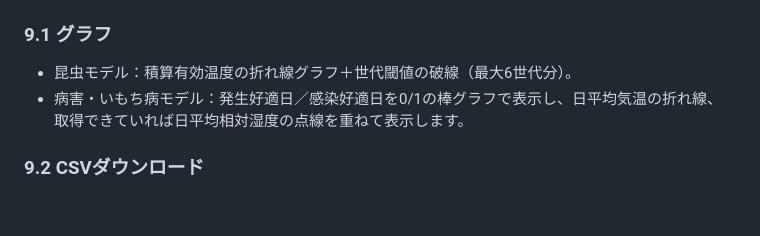
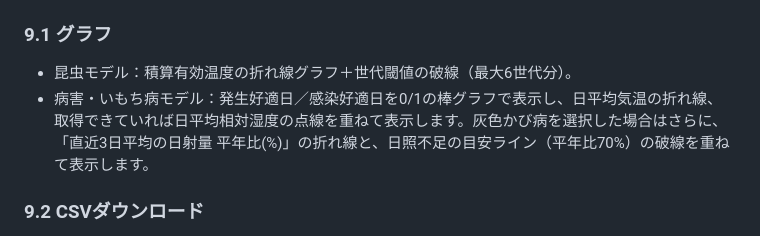
Before and after one commit to y-ookuma/PhoteoSync, a Markdown page: pest_forecast.md, the part around the change. GitHub-like rendering; blank space fills up the shorter version.

```diff
--- a/pest_forecast.md
+++ b/pest_forecast.md
@@ -183,7 +183,7 @@ Open-Meteoからは「葉の濡れ時間」を直接取得できないため、
 
 ### 9.1 グラフ
 - 昆虫モデル：積算有効温度の折れ線グラフ＋世代閾値の破線（最大6世代分）。
-- 病害・いもち病モデル：発生好適日／感染好適日を0/1の棒グラフで表示し、日平均気温の折れ線、取得できていれば日平均相対湿度の点線を重ねて表示します。
+- 病害・いもち病モデル：発生好適日／感染好適日を0/1の棒グラフで表示し、日平均気温の折れ線、取得できていれば日平均相対湿度の点線を重ねて表示します。灰色かび病を選択した場合はさらに、「直近3日平均の日射量 平年比(%)」の折れ線と、日照不足の目安ライン（平年比70%）の破線を重ねて表示します。
 
 ### 9.2 CSVダウンロード
 - 昆虫モデル：日付・日平均気温・有効温度・積算有効温度・実測/予報または過去5年平均補完の別。
```
